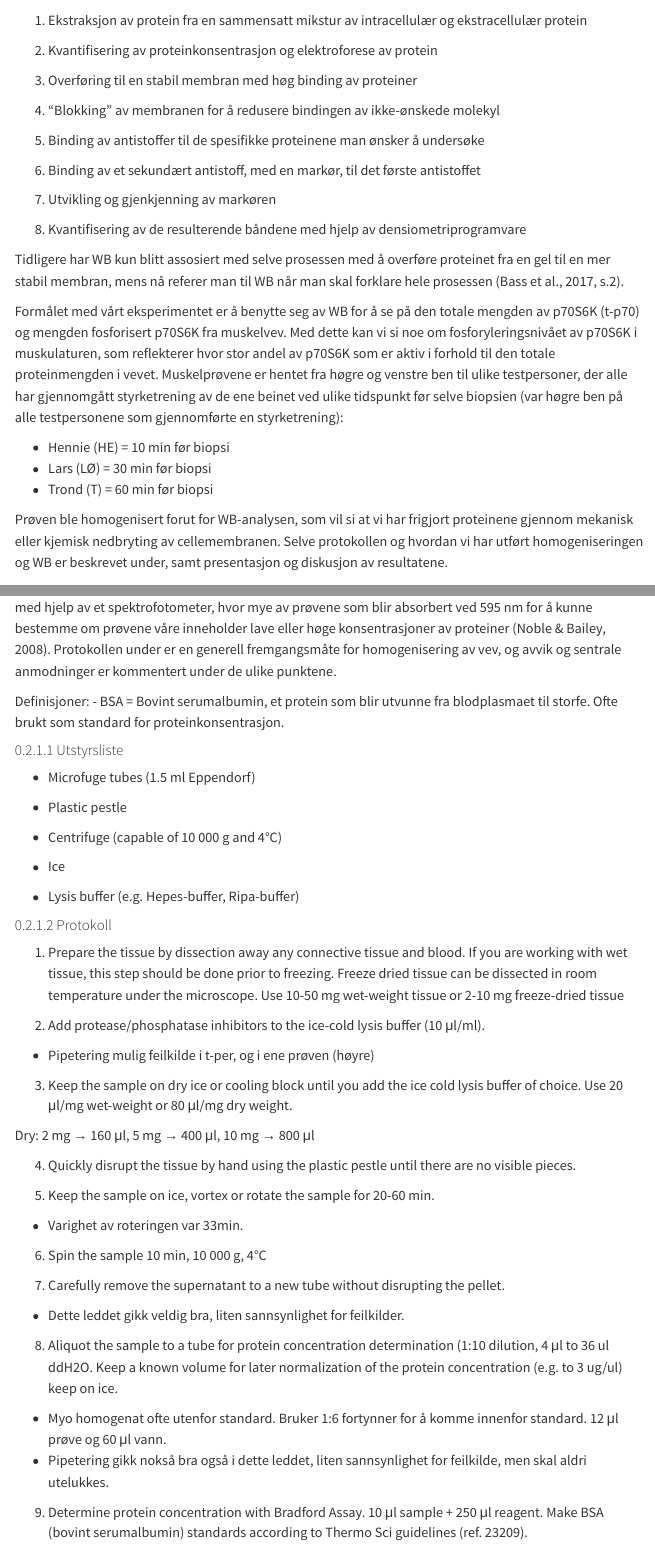
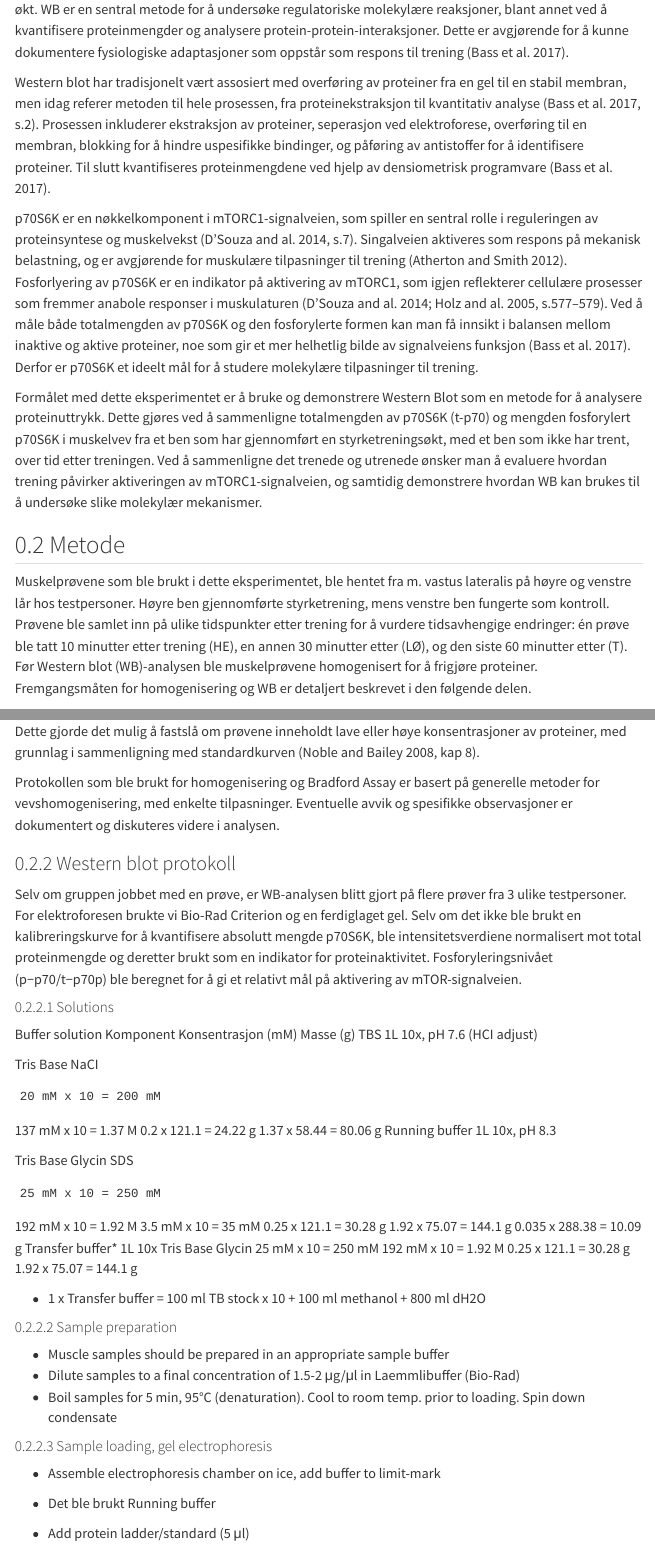
Before and after one commit to sivertveseth/eksamen-idr4000, a Quarto document (07-laboratory-report.qmd): the page in a window 1100 px wide, from 390 px down before the commit and from 220 px down after it, and a second part further down, joined at a grey line. Rendered offline with R 4.5, knitr and Pandoc in place of Quarto, with nearby package versions; menus at the side of the page are left out.

Commit message:
Update 07-laboratory-report.qmd
Ferdig med introduksjon og første halvdel av metode

```diff
--- a/07-laboratory-report.qmd
+++ b/07-laboratory-report.qmd
@@ -20,2 +16,3 @@ Select one laboratory assignment and write a detailed report.
 ## Introduksjon og bakgrunn
 
+I jakten på å oppnå en dypere forståelse av de molekylære reaksjonene som regulerer transkripsjon og translasjon med trening, ernæring, sykdom og aldring, har bruken av Western blot (WB) i treningsfysiologi økt. WB er en sentral metode for å undersøke regulatoriske molekylære reaksjoner, blant annet ved å kvantifisere proteinmengder og analysere protein-protein-interaksjoner. Dette er avgjørende for å kunne dokumentere fysiologiske adaptasjoner som oppstår som respons til trening [@Bass2017].
@@ -23,37 +19,15 @@ I jakten på å bedre forstå de molekylære reaksjonene som er involvert i regu
 
+Western blot har tradisjonelt vært assosiert med overføring av proteiner fra en gel til en stabil membran, men idag referer metoden til hele prosessen, fra proteinekstraksjon til kvantitativ analyse [@Bass2017, s.2]. Prosessen inkluderer ekstraksjon av proteiner, seperasjon ved elektroforese, overføring til en membran, blokking for å hindre uspesifikke bindinger, og påføring av antistoffer for å identifisere proteiner. Til slutt kvantifiseres proteinmengdene ved hjelp av densiometrisk programvare [@Bass2017].
 
+p70S6K er en nøkkelkomponent i mTORC1-signalveien, som spiller en sentral rolle i reguleringen av proteinsyntese og muskelvekst [@DSouza2014, s.7]. Singalveien aktiveres som respons på mekanisk belastning, og er avgjørende for muskulære tilpasninger til trening [@Atherton2012]. Fosforlyering av p70S6K er en indikator på aktivering av mTORC1, som igjen reflekterer cellulære prosesser som fremmer anabole responser i muskulaturen [@DSouza2014; @Holz2005, s.577-579]. Ved å måle både totalmengden av p70S6K og den fosforylerte formen kan man få innsikt i balansen mellom inaktive og aktive proteiner, noe som gir et mer helhetlig bilde av signalveiens funksjon [@Bass2017]. Derfor er p70S6K et ideelt mål for å studere molekylære tilpasninger til trening.
 
-1) Ekstraksjon av protein fra en sammensatt mikstur av intracellulær og ekstracellulær protein
+Formålet med dette eksperimentet er å bruke og demonstrere Western Blot som en metode for å analysere proteinuttrykk. Dette gjøres ved å sammenligne totalmengden av p70S6K (t-p70) og mengden fosforylert p70S6K i muskelvev fra et ben som har gjennomført en styrketreningsøkt, med et ben som ikke har trent, over tid etter treningen. Ved å sammenligne det trenede og utrenede ønsker man å evaluere hvordan trening påvirker aktiveringen av mTORC1-signalveien, og samtidig demonstrere hvordan WB kan brukes til å undersøke slike molekylær mekanismer.
 
-2) Kvantifisering av proteinkonsentrasjon og elektroforese av protein
-
-3) Overføring til en stabil membran med høg binding av proteiner
-
-4) "Blokking" av membranen for å redusere bindingen av ikke-ønskede molekyl
-
-5) Binding av antistoffer til de spesifikke proteinene man ønsker å undersøke
-
-6) Binding av et sekundært antistoff, med en markør, til det første antistoffet
-
-7) Utvikling og gjenkjenning av markøren
-
-8) Kvantifisering av de resulterende båndene med hjelp av densiometriprogramvare
-
-
-
-Tidligere har WB kun blitt assosiert med selve prosessen med å overføre proteinet fra en gel til en mer stabil membran, mens nå referer man til WB når man skal forklare hele prosessen (Bass et al., 2017, s.2).
-
-Formålet med vårt eksperimentet er å benytte seg av WB for å se på den totale mengden av p70S6K (t-p70) og mengden fosforisert p70S6K fra muskelvev. Med dette kan vi si noe om fosforyleringsnivået av p70S6K i muskulaturen, som reflekterer hvor stor andel av p70S6K som er aktiv i forhold til den totale proteinmengden i vevet. Muskelprøvene er hentet fra høgre og venstre ben til ulike testpersoner, der alle har gjennomgått styrketrening av de ene beinet ved ulike tidspunkt før selve biopsien (var høgre ben på alle testpersonene som gjennomførte en styrketrening):
-
-- Hennie (HE) = 10 min før biopsi
-- Lars (LØ) = 30 min før biopsi
-- Trond (T) = 60 min før biopsi
-
-Prøven ble homogenisert forut for WB-analysen, som vil si at vi har frigjort proteinene gjennom mekanisk eller kjemisk nedbryting av cellemembranen. Selve protokollen og hvordan vi har utført homogeniseringen og WB er beskrevet under, samt presentasjon og diskusjon av resultatene.
 
 
 ## Metode
 
+Muskelprøvene som ble brukt i dette eksperimentet, ble hentet fra m. vastus lateralis på høyre og venstre lår hos testpersoner. Høyre ben gjennomførte styrketrening, mens venstre ben fungerte som kontroll. Prøvene ble samlet inn på ulike tidspunkter etter trening for å vurdere tidsavhengige endringer: én prøve ble tatt 10 minutter etter trening (HE), en annen 30 minutter etter (LØ), og den siste 60 minutter etter (T). Før Western blot (WB)-analysen ble muskelprøvene homogenisert for å frigjøre proteiner. Fremgangsmåten for homogenisering og WB er detaljert beskrevet i den følgende delen.
 
 ### Homogenisering av muskelprøver
 
@@ -66,53 +39,6 @@ Til homogenseringen benyttet vi oss av en plastpistill, og tilsatte 600 μl med
 
-For å måle proteinkonsentrasjonen i prøven vår, brukte vi Bradford Assay-metoden. Denne metoden bruker et fargestoff, Coomassie Brilliant Blue G-250, som vil binde seg til proteiner og skape en reaksjon der prøven vil skifte farge til blå i proporsjon med proteinkonsentrasjonen mengden protein. For å kvantifisere proteinkonsentrasjonen laget vi en standardkurve med bovint serumalbumin som referanse, slik at vi kunne sammenligne blåfargen i vår prøve med kjente proteinkonsentrasjoner. Vi måler deretter, med hjelp av et spektrofotometer, hvor mye av prøvene som blir absorbert ved 595 nm for å kunne bestemme om prøvene våre inneholder lave eller høge konsentrasjoner av proteiner (Noble & Bailey, 2008). Protokollen under er en generell fremgangsmåte for homogenisering av vev, og avvik og sentrale anmodninger er kommentert under de ulike punktene.
+For å måle proteinkonsentrasjonen ble det utført en fortynning av prøvene. En fortynning på 1:6 ble brukt for å bringe homogenatet innenfor standardkurvens område. Dette innebar at 12 μl prøve ble blandet med 60 μl destillert vann. Pipetteringen ble utført nøye og uten merkbare feil, selv om mulige feilkilder alltid må vurderes.
 
+Bradford Assay-metoden benytter fargestoffet Coomassie Brilliant Blue G-250, som binder seg til proteiner og gir en fargeendring som er proporsjonal med proteinkonsentrasjonen [@Noble2008]. For å kvantifisere proteinkonsentrasjonen laget vi en standardkurve basert på bovint serumalbumin (BSA), som fungerer som en referanse. Absorbansen til prøvene ble målt ved 595 nm ved hjelp av et spektrofotometer. Dette gjorde det mulig å fastslå om prøvene inneholdt lave eller høye konsentrasjoner av proteiner, med grunnlag i sammenligning med standardkurven [@Noble2008, kap 8].
 
-Definisjoner:
-- BSA = Bovint serumalbumin, et protein som blir utvunne fra blodplasmaet til storfe. Ofte brukt som standard for proteinkonsentrasjon.
-
-#### Utstyrsliste
-
-* Microfuge tubes (1.5 ml Eppendorf)
-
-* Plastic pestle
-
-* Centrifuge (capable of 10 000 g and 4°C)
-
-* Ice
-
-* Lysis buffer (e.g. Hepes-buffer, Ripa-buffer)
-
-
-#### Protokoll
-
-1. Prepare the tissue by dissection away any connective tissue and blood. If you are working with wet tissue, this step should be done prior to freezing. Freeze dried tissue can be dissected in room temperature under the microscope. Use 10-50 mg wet-weight tissue or 2-10 mg freeze-dried tissue
-
-2. Add protease/phosphatase inhibitors to the ice-cold lysis buffer (10 μl/ml).
-
-- Pipetering mulig feilkilde i t-per, og i ene prøven (høyre)
-
-3. Keep the sample on dry ice or cooling block until you add the ice cold lysis buffer of choice. Use 20 μl/mg wet-weight or 80 μl/mg dry weight.
-
-
-Dry: 2 mg → 160 μl, 5 mg → 400 μl, 10 mg → 800 μl
-
-4. Quickly disrupt the tissue by hand using the plastic pestle until there are no visible pieces.
-
-5. Keep the sample on ice, vortex or rotate the sample for 20-60 min.
-
-- Varighet av roteringen var 33min.
-
-6. Spin the sample 10 min, 10 000 g, 4°C
-
-7. Carefully remove the supernatant to a new tube without disrupting the pellet.
-
-- Dette leddet gikk veldig bra, liten sannsynlighet for feilkilder.
-
-
-8. Aliquot the sample to a tube for protein concentration determination (1:10 dilution, 4 μl to 36 ul ddH2O. Keep a known volume for later normalization of the protein concentration (e.g. to 3 ug/ul) keep on ice.
-
-- Myo homogenat ofte utenfor standard. Bruker 1:6 fortynner for å komme innenfor standard. 12 μl prøve og 60 μl vann.
-- Pipetering gikk nokså bra også i dette leddet, liten sannsynlighet for feilkilde, men skal aldri utelukkes.
-
-
-9. Determine protein concentration with Bradford Assay. 10 μl sample + 250 μl reagent. Make BSA (bovint serumalbumin) standards according to Thermo Sci guidelines (ref. 23209).
+Protokollen som ble brukt for homogenisering og Bradford Assay er basert på generelle metoder for vevshomogenisering, med enkelte tilpasninger. Eventuelle avvik og spesifikke observasjoner er dokumentert og diskuteres videre i analysen.
```
Also changed, not shown: 07-laboratory-report.qmd (28 more changed lines).
